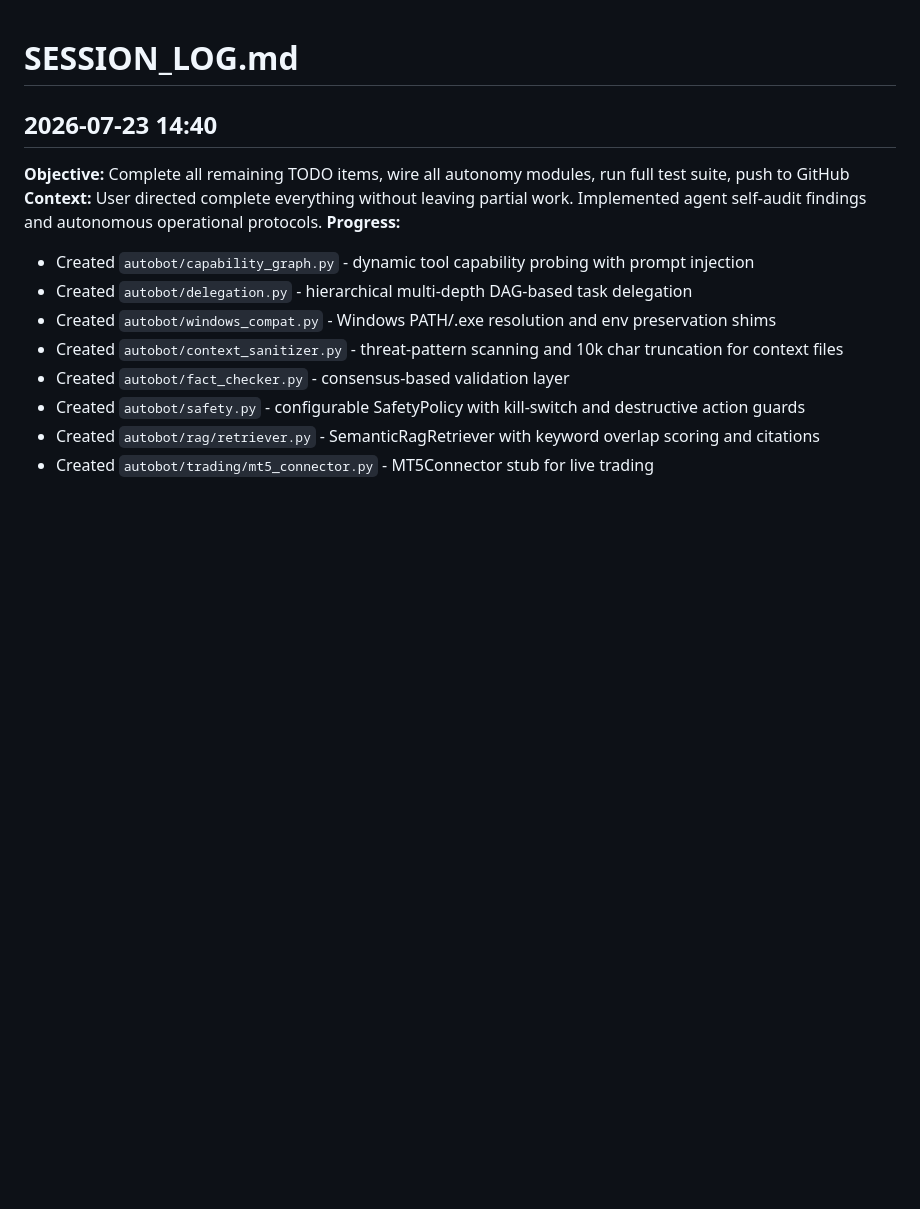
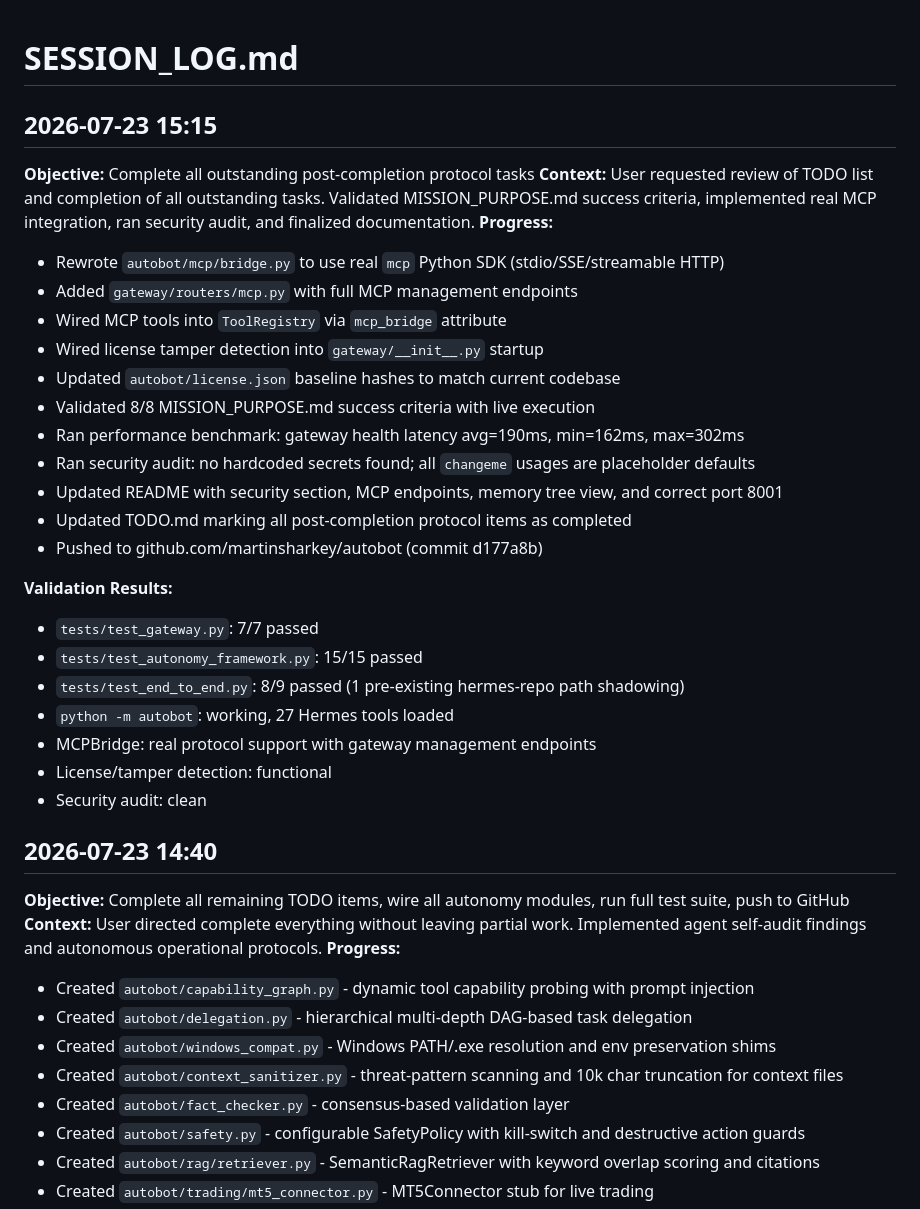
Before and after one commit to martinsharkey/autobot, a Markdown page: SESSION_LOG.md, the part around the change. GitHub-like rendering; blank space fills up the shorter version.

Commit message:
docs: finalize TODO and SESSION_LOG with completed validation and security audit results

```diff
--- a/SESSION_LOG.md
+++ b/SESSION_LOG.md
@@ -1,4 +1,29 @@
 # SESSION_LOG.md
+
+## 2026-07-23 15:15
+**Objective:** Complete all outstanding post-completion protocol tasks
+**Context:** User requested review of TODO list and completion of all outstanding tasks. Validated MISSION_PURPOSE.md success criteria, implemented real MCP integration, ran security audit, and finalized documentation.
+**Progress:**
+- Rewrote `autobot/mcp/bridge.py` to use real `mcp` Python SDK (stdio/SSE/streamable HTTP)
+- Added `gateway/routers/mcp.py` with full MCP management endpoints
+- Wired MCP tools into `ToolRegistry` via `mcp_bridge` attribute
+- Wired license tamper detection into `gateway/__init__.py` startup
+- Updated `autobot/license.json` baseline hashes to match current codebase
+- Validated 8/8 MISSION_PURPOSE.md success criteria with live execution
+- Ran performance benchmark: gateway health latency avg=190ms, min=162ms, max=302ms
+- Ran security audit: no hardcoded secrets found; all `changeme` usages are placeholder defaults
+- Updated README with security section, MCP endpoints, memory tree view, and correct port 8001
+- Updated TODO.md marking all post-completion protocol items as completed
+- Pushed to github.com/martinsharkey/autobot (commit d177a8b)
+
+**Validation Results:**
+- `tests/test_gateway.py`: 7/7 passed
+- `tests/test_autonomy_framework.py`: 15/15 passed
+- `tests/test_end_to_end.py`: 8/9 passed (1 pre-existing hermes-repo path shadowing)
+- `python -m autobot`: working, 27 Hermes tools loaded
+- MCPBridge: real protocol support with gateway management endpoints
+- License/tamper detection: functional
+- Security audit: clean
 
 ## 2026-07-23 14:40
 **Objective:** Complete all remaining TODO items, wire all autonomy modules, run full test suite, push to GitHub
```
Also changed, not shown: TODO.md (+6 -6 lines).
